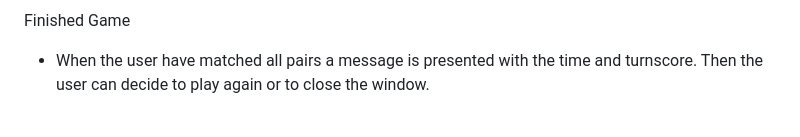
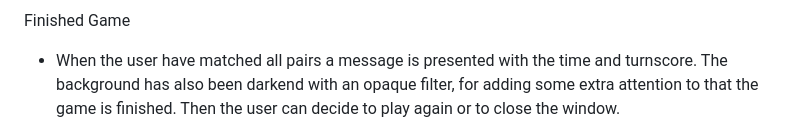
Before and after one commit to moolleer/travel-memory-game, a Markdown page: README.md, the part around the change printed below. GitHub-like rendering.

```diff
--- a/README.md
+++ b/README.md
@@ -38,7 +40,8 @@ The Game
 ![Memory game](/docs/README-images/memorygame.png)
 
 Finished Game
-- When the user have matched all pairs a message is presented with the time and turnscore. Then the user can decide to play again or to close the window.
+- When the user have matched all pairs a message is presented with the time and turnscore. The background has also been darkend with an opaque filter, for adding some extra attention to that the game is finished.
+Then the user can decide to play again or to close the window.
 
 ![Game end](/docs/README-images/game-end-message.png)
 
```
Also changed, not shown: other parts of README.md (+9 -3 lines), docs/README-images/am-i-responsive-pp2.png (deleted), docs/README-images/amiresponsive.png (added), docs/README-images/favicon.png (added), 1 other file.
